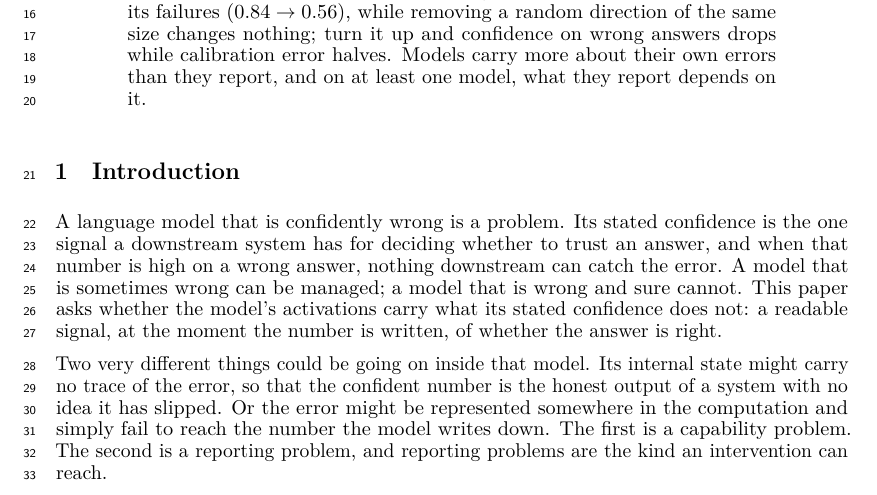
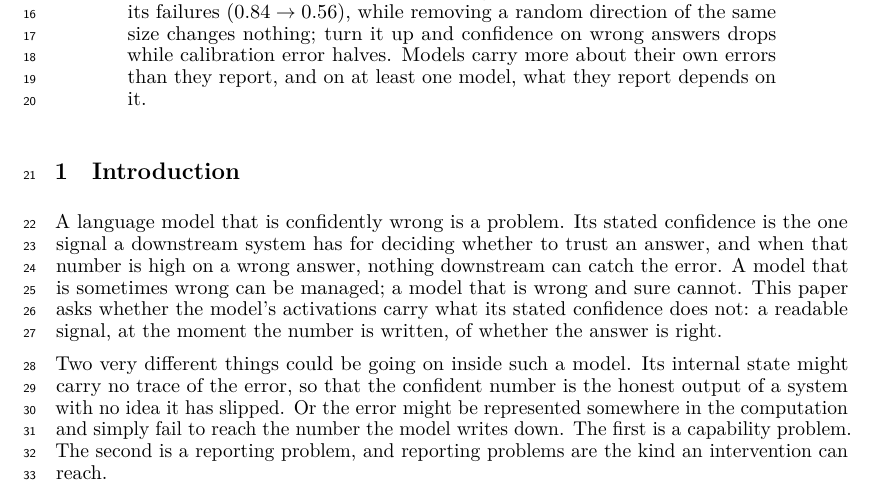
Before and after one commit to RenaissancePhilanthropy/geometry-diagram-generator, a LaTeX paper (paper/workshop_readable.tex): part of page 1 of 8, cut so that both start at the same text. Compiled offline with LuaLaTeX.

Commit message:
paper: 'inside such a model', the anecdote it pointed at is gone
Co-Authored-By: Claude Fable 5.1 <noreply@anthropic.com>

```diff
--- a/paper/workshop_readable.tex
+++ b/paper/workshop_readable.tex
@@ -45,7 +45,7 @@ Its stated confidence is the one signal a downstream system has for deciding whe
 A model that is sometimes wrong can be managed; a model that is wrong and sure cannot.
 This paper asks whether the model's activations carry what its stated confidence does not: a readable signal, at the moment the number is written, of whether the answer is right.
 
-Two very different things could be going on inside that model.
+Two very different things could be going on inside such a model.
 Its internal state might carry no trace of the error, so that the confident number is the honest output of a system with no idea it has slipped.
 Or the error might be represented somewhere in the computation and simply fail to reach the number the model writes down.
 The first is a capability problem.
```
Also changed, not shown: paper/workshop_readable.pdf.
